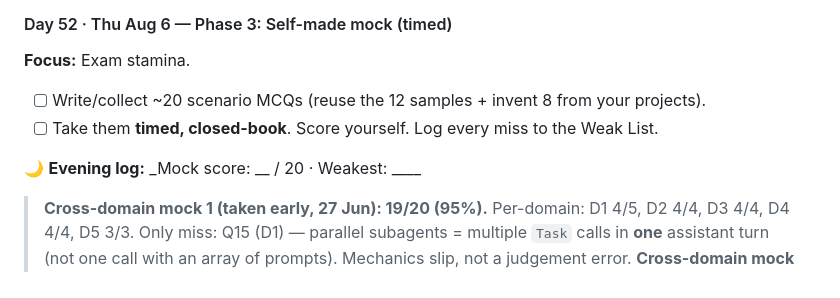
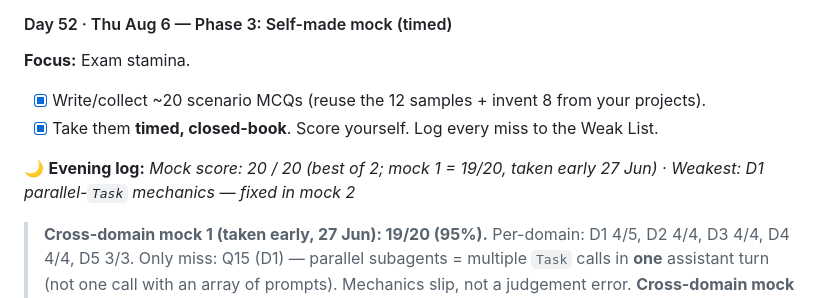
Before and after one commit to bhimanshukalra/anthropic-learning-journey, a Markdown page: certification/STUDY-PLAN.md, the part around one of its changes. Rendered like a GitHub page.

Commit message:
study: update progress for Phase 2 projects; mark tasks as complete

```diff
--- a/certification/STUDY-PLAN.md
+++ b/certification/STUDY-PLAN.md
@@ -520,10 +520,10 @@ Rest days (Sundays): Jun 21, 28 · Jul 5, 12, 19, 26 · Aug 2, 9.
 
 #### Day 52 · Thu Aug 6 — Phase 3: Self-made mock (timed)
 **Focus:** Exam stamina.
-- [ ] Write/collect ~20 scenario MCQs (reuse the 12 samples + invent 8 from your projects).
-- [ ] Take them **timed, closed-book**. Score yourself. Log every miss to the Weak List.
+- [x] Write/collect ~20 scenario MCQs (reuse the 12 samples + invent 8 from your projects).
+- [x] Take them **timed, closed-book**. Score yourself. Log every miss to the Weak List.
 
-🌙 **Evening log:** _Mock score: __ / 20 · Weakest: ____
+🌙 **Evening log:** _Mock score: 20 / 20 (best of 2; mock 1 = 19/20, taken early 27 Jun) · Weakest: D1 parallel-`Task` mechanics — fixed in mock 2_
 > **Cross-domain mock 1 (taken early, 27 Jun): 19/20 (95%).** Per-domain: D1 4/5, D2 4/4, D3 4/4,
 > D4 4/4, D5 3/3. Only miss: Q15 (D1) — parallel subagents = multiple `Task` calls in **one**
 > assistant turn (not one call with an array of prompts). Mechanics slip, not a judgement error.
```
Also changed, not shown: other parts of certification/STUDY-PLAN.md (+16 -16 lines).
